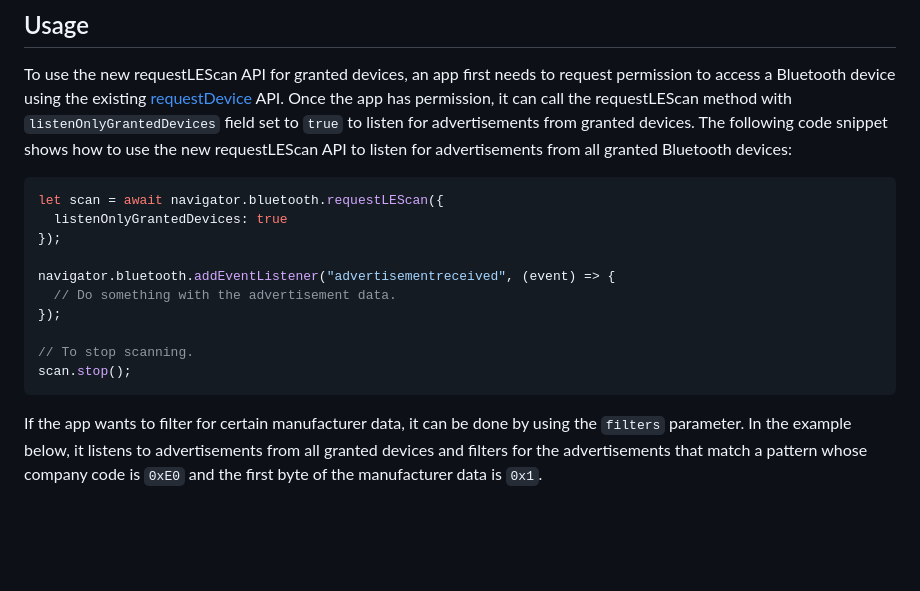
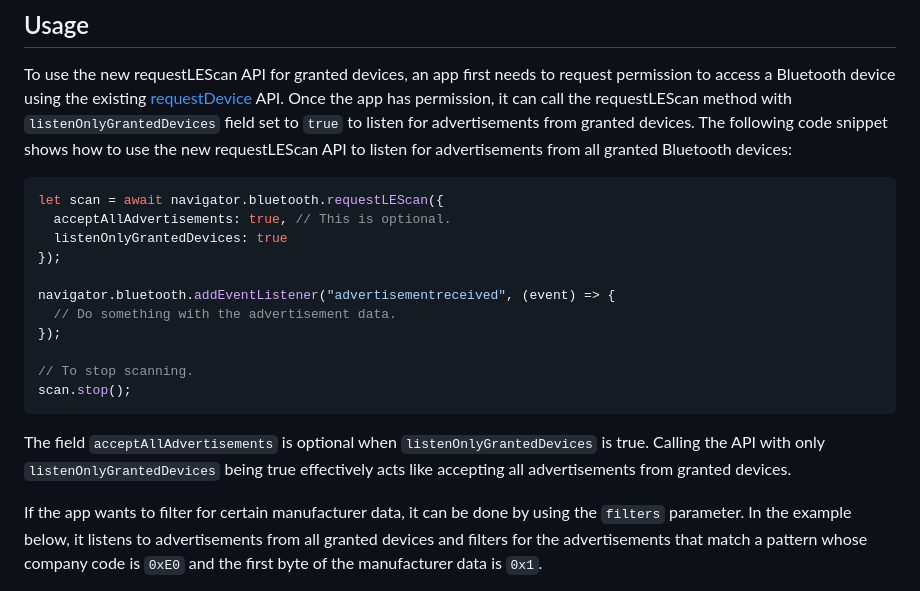
Before and after one commit to WebBluetoothCG/web-bluetooth, a Markdown page: requestLEScan-for-granted-devices-explainer.md, the part around the change. Rendered like a GitHub page; blank space fills up the shorter version.

Commit message:
update for acceptAllAdvertisements

````diff
--- a/requestLEScan-for-granted-devices-explainer.md
+++ b/requestLEScan-for-granted-devices-explainer.md
@@ -38,6 +38,7 @@ The following code snippet shows how to use the new requestLEScan API to listen
 
 ```js
 let scan = await navigator.bluetooth.requestLEScan({
+  acceptAllAdvertisements: true, // This is optional.
   listenOnlyGrantedDevices: true
 });
 
@@ -48,6 +49,8 @@ navigator.bluetooth.addEventListener("advertisementreceived", (event) => {
 // To stop scanning.
 scan.stop();
 ```
+
+The field `acceptAllAdvertisements` is optional when `listenOnlyGrantedDevices` is true. Calling the API with only `listenOnlyGrantedDevices` being true effectively acts like accepting all advertisements from granted devices.
 
 If the app wants to filter for certain manufacturer data, it can be done by using the `filters` parameter. In the example below, it listens to advertisements from all granted devices and filters for the advertisements that match a pattern whose company code is `0xE0` and the first byte of the manufacturer data is `0x1`.
 
````
